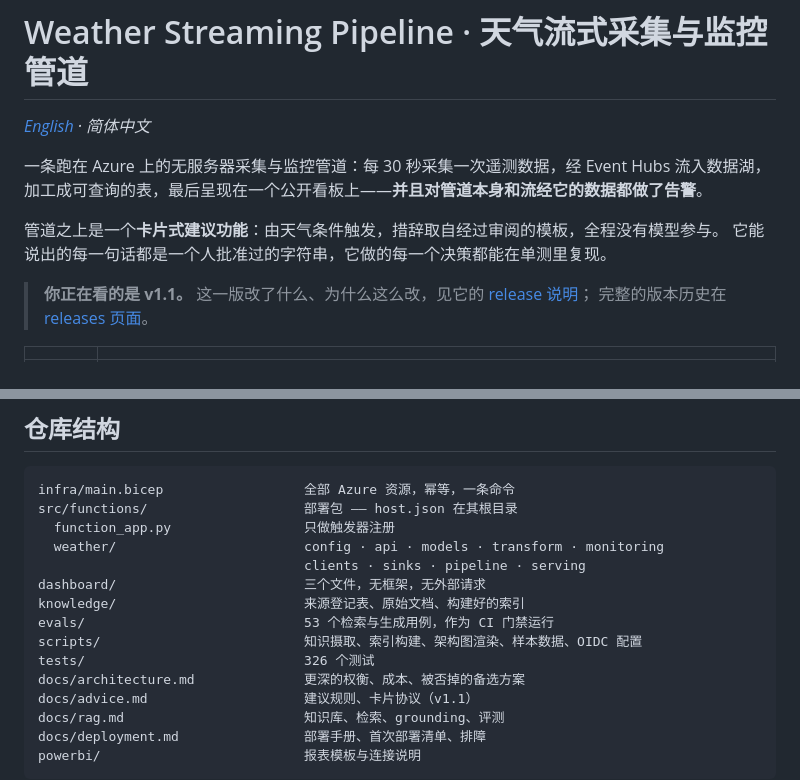
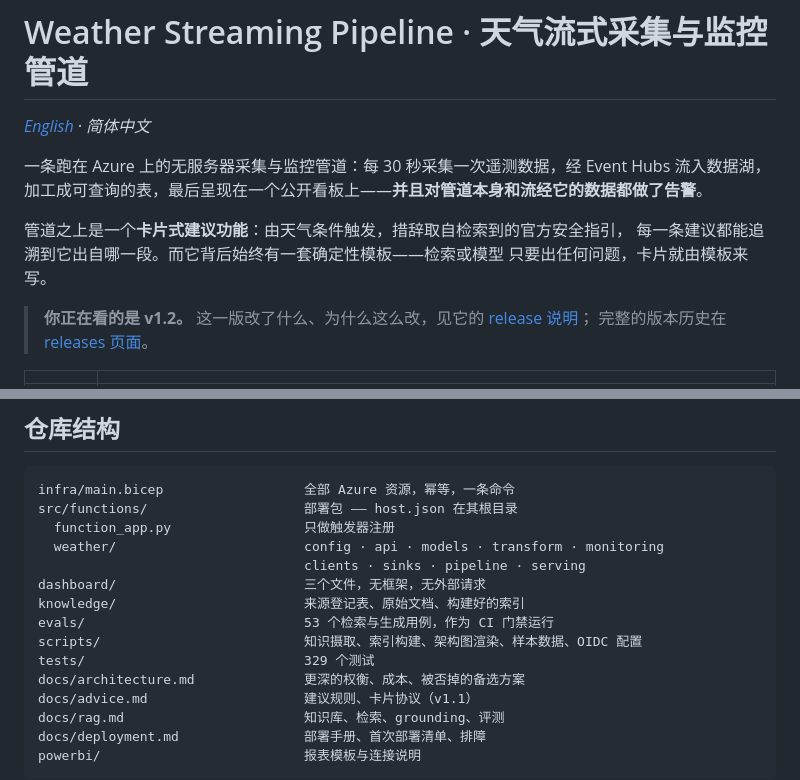
Before and after one commit to Shomao1998/weather-streaming-app, a Markdown page: README.zh-CN.md, 2 parts joined by grey strips. Drawn GitHub-style.

```diff
--- a/README.zh-CN.md
+++ b/README.zh-CN.md
@@ -5,11 +5,12 @@
 一条跑在 Azure 上的无服务器采集与监控管道：每 30 秒采集一次遥测数据，经 Event Hubs 流入数据湖，
 加工成可查询的表，最后呈现在一个公开看板上——**并且对管道本身和流经它的数据都做了告警**。
 
-管道之上是一个**卡片式建议功能**：由天气条件触发，措辞取自经过审阅的模板，全程没有模型参与。
-它能说出的每一句话都是一个人批准过的字符串，它做的每一个决策都能在单测里复现。
+管道之上是一个**卡片式建议功能**：由天气条件触发，措辞取自检索到的官方安全指引，
+每一条建议都能追溯到它出自哪一段。而它背后始终有一套确定性模板——检索或模型
+只要出任何问题，卡片就由模板来写。
 
-> **你正在看的是 v1.1。** 这一版改了什么、为什么这么改，见它的
-> [release 说明](https://github.com/Shomao1998/weather-streaming-app/releases/tag/v1.1)；
+> **你正在看的是 v1.2。** 这一版改了什么、为什么这么改，见它的
+> [release 说明](https://github.com/Shomao1998/weather-streaming-app/releases/tag/v1.2)；
 > 完整的版本历史在
 > [releases 页面](https://github.com/Shomao1998/weather-streaming-app/releases)。
 
@@ -206,7 +207,7 @@ dashboard/                        三个文件，无框架，无外部请求
 knowledge/                        来源登记表、原始文档、构建好的索引
 evals/                            53 个检索与生成用例，作为 CI 门禁运行
 scripts/                          知识摄取、索引构建、架构图渲染、样本数据、OIDC 配置
-tests/                            326 个测试
+tests/                            329 个测试
 docs/architecture.md              更深的权衡、成本、被否掉的备选方案
 docs/advice.md                    建议规则、卡片协议（v1.1）
 docs/rag.md                       知识库、检索、grounding、评测
```
Also changed, not shown: README.md (+6 -5 lines).
